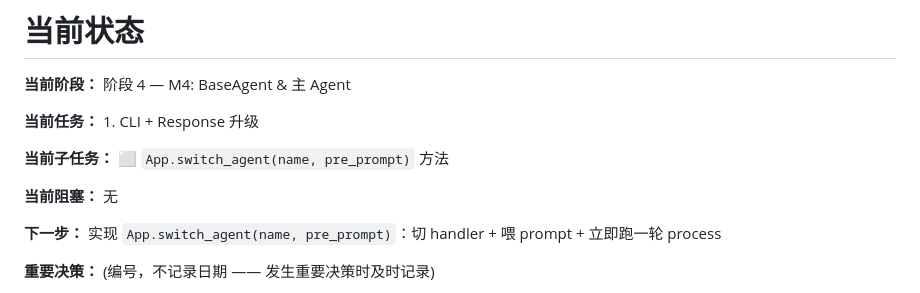
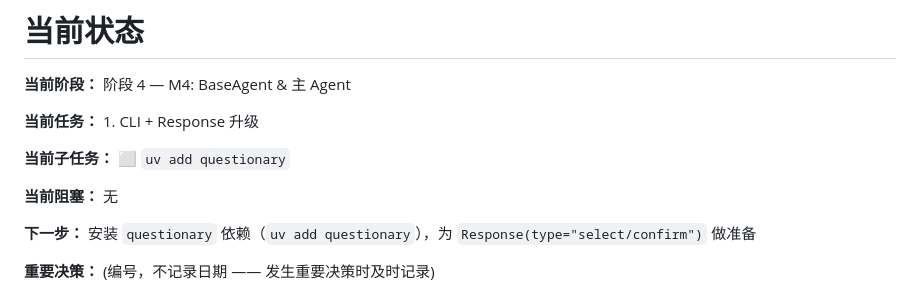
Before and after one commit to CubeAlbert/get-me-in, a Markdown page: docs/current.md, the part around the change. Rendered like a GitHub page.

```diff
--- a/docs/current.md
+++ b/docs/current.md
@@ -4,11 +4,11 @@
 
 **当前任务：** 1. CLI + Response 升级
 
-**当前子任务：** ⬜ `App.switch_agent(name, pre_prompt)` 方法
+**当前子任务：** ⬜ `uv add questionary`
 
 **当前阻塞：** 无
 
-**下一步：** 实现 `App.switch_agent(name, pre_prompt)`：切 handler + 喂 prompt + 立即跑一轮 process
+**下一步：** 安装 `questionary` 依赖（`uv add questionary`），为 `Response(type="select/confirm")` 做准备
 
 **重要决策：** (编号，不记录日期 —— 发生重要决策时及时记录)
 1. 架构采用 Hub-and-Spoke 模式，自研轻量 Agent 框架，不用 LangChain/CrewAI/AutoGen
```
Also changed, not shown: docs/task.md (+1 -1 lines).
